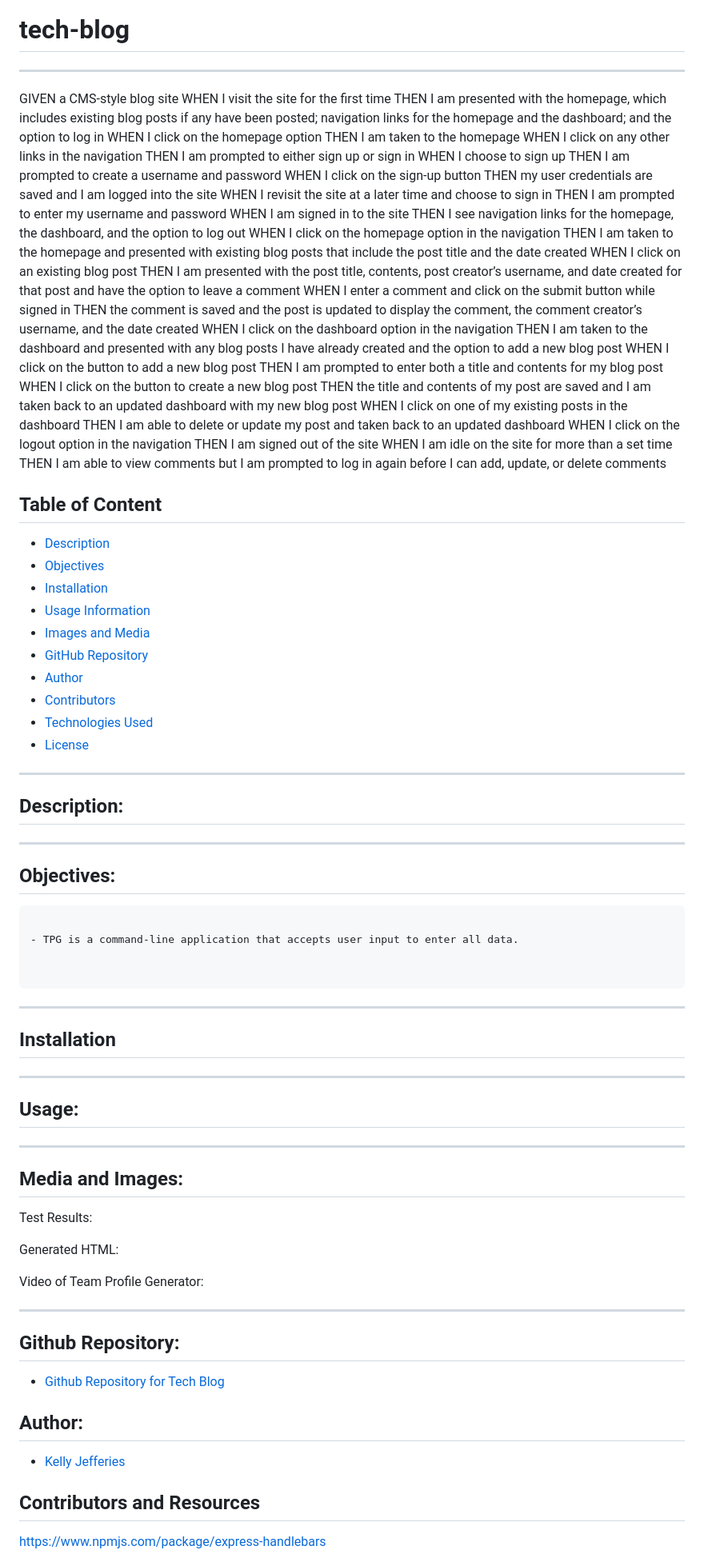
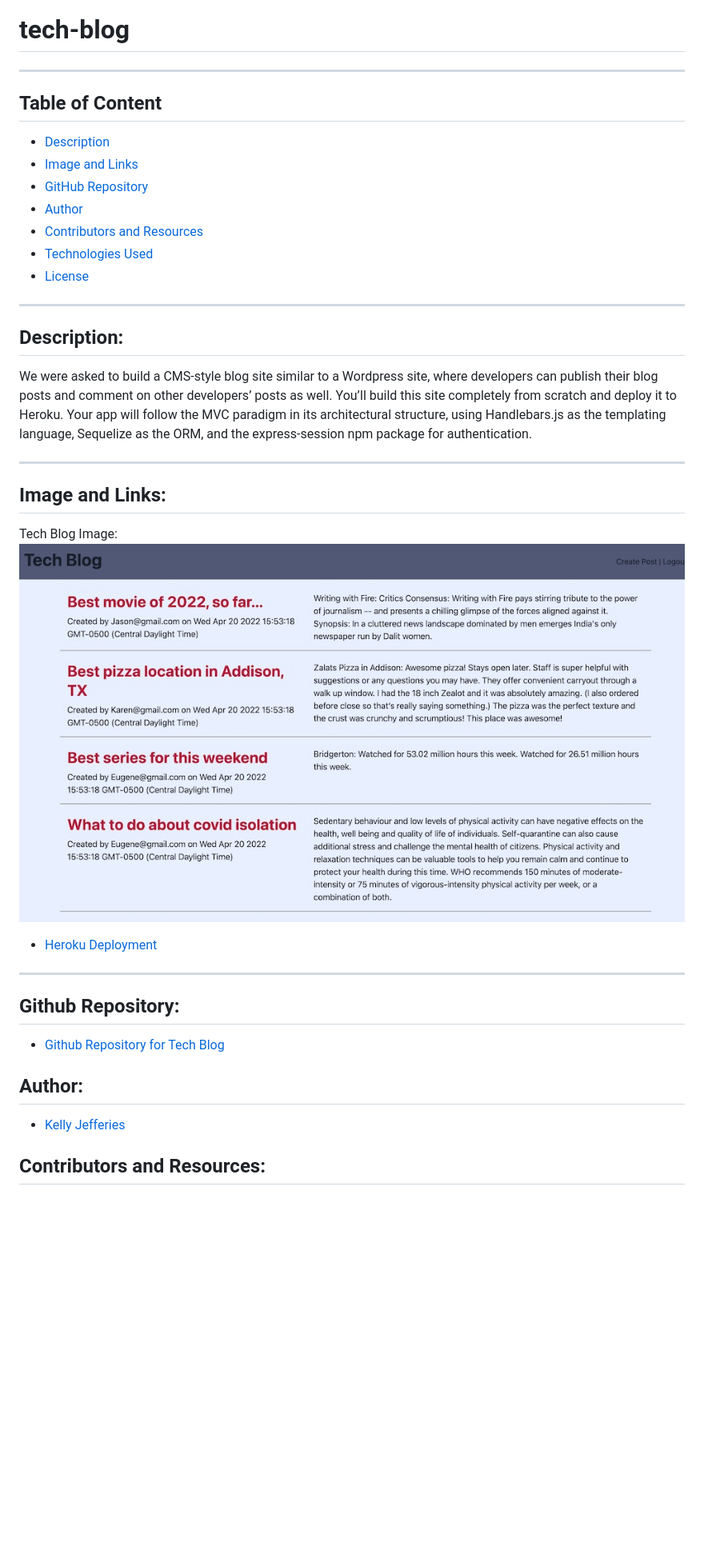
Before and after one commit to ksjefferies/tech-blog, a Markdown page: README.md, the part around the change printed below. Shown: that part at 80% size. Drawn GitHub-style; pictures changed too: public/images/tech-blog.jpg (added); blank space fills up the shorter version.

Commit message:
re-add index

````diff
--- a/README.md
+++ b/README.md
@@ -1,44 +1,5 @@
 # tech-blog
 -------
-
-
-
-
-GIVEN a CMS-style blog site
-WHEN I visit the site for the first time
-THEN I am presented with the homepage, which includes existing blog posts if any have been posted; navigation links for the homepage and the dashboard; and the option to log in
-WHEN I click on the homepage option
-THEN I am taken to the homepage
-WHEN I click on any other links in the navigation
-THEN I am prompted to either sign up or sign in
-WHEN I choose to sign up
-THEN I am prompted to create a username and password
-WHEN I click on the sign-up button
-THEN my user credentials are saved and I am logged into the site
-WHEN I revisit the site at a later time and choose to sign in
-THEN I am prompted to enter my username and password
-WHEN I am signed in to the site
-THEN I see navigation links for the homepage, the dashboard, and the option to log out
-WHEN I click on the homepage option in the navigation
-THEN I am taken to the homepage and presented with existing blog posts that include the post title and the date created
-WHEN I click on an existing blog post
-THEN I am presented with the post title, contents, post creator’s username, and date created for that post and have the option to leave a comment
-WHEN I enter a comment and click on the submit button while signed in
-THEN the comment is saved and the post is updated to display the comment, the comment creator’s username, and the date created
-WHEN I click on the dashboard option in the navigation
-THEN I am taken to the dashboard and presented with any blog posts I have already created and the option to add a new blog post
-WHEN I click on the button to add a new blog post
-THEN I am prompted to enter both a title and contents for my blog post
-WHEN I click on the button to create a new blog post
-THEN the title and contents of my post are saved and I am taken back to an updated dashboard with my new blog post
-WHEN I click on one of my existing posts in the dashboard
-THEN I am able to delete or update my post and taken back to an updated dashboard
-WHEN I click on the logout option in the navigation
-THEN I am signed out of the site
-WHEN I am idle on the site for more than a set time
-THEN I am able to view comments but I am prompted to log in again before I can add, update, or delete comments
-
-
 
 
 
@@ -49,62 +10,24 @@ THEN I am able to view comments but I am prompted to log in again before I can a
 ## Table of Content
 
 - [Description](#description)
-- [Objectives](#objectives)
-- [Installation](#installation)
-- [Usage Information](#usage)
-- [Images and Media](#media-and-images)
+- [Image and Links](#image-and-links)
 - [GitHub Repository](#github-repository)
 - [Author](#author)
-- [Contributors](#contributors)
+- [Contributors and Resources](#contributors-and-resources)
 - [Technologies Used](#technologies-used)
 - [License](#license)
 
 -------
 ## Description:
-<!--
-The Team Profile Generator (TPG) is a Node.js command-line application that takes in information about employees on a software engineering team, then generates an HTML webpage that displays summaries for each person. Testing is key to making code maintainable, so the application contains the ability to perform a unit test for every part of the code and ensure that it passes each test. -->
+We were asked to build a CMS-style blog site similar to a Wordpress site, where developers can publish their blog posts and comment on other developers’ posts as well. You’ll build this site completely from scratch and deploy it to Heroku. Your app will follow the MVC paradigm in its architectural structure, using Handlebars.js as the templating language, Sequelize as the ORM, and the express-session npm package for authentication.
 
 -------
+## Image and Links:
 
-## Objectives:
-```
+Tech Blog Image:
+![Screenshot of Tech Blog Site](./public/images/tech-blog.jpg)
 
-- TPG is a command-line application that accepts user input to enter all data.
-
-
-```
------
-## Installation
-
-<!-- 1. Clone the TPG repository off of GitHub. (Link to this repository is below)
-2. Install dependencies needed for this application:
-    1. right click on the team-profile-generator folder within VS Code and select 'Open in Integrated Terminal'
-    2. enter 'npm install'
-        - To confirm the install was successful, enter npm test and wait for the testing to complete.  Green means you're good to proceed. -->
-
------
-## Usage:
-
-<!-- 1. Start the integrated terminal within the app folder and enter 'node index.js' and press enter.
-2. Follow all the prompts.
-3. Once you are finished, you will find the generated HTML file within the 'dist' folder. -->
-
------
-## Media and Images:
-
-
-Test Results:
-<!-- ![Test Results](./assets/images/test-results.jpg) -->
-
-Generated HTML:
-<!-- ![Screenshot of Team Profile Generator HTML](./assets/images/team-profile-html.jpg) -->
-
-Video of Team Profile Generator:
-
-<!-- - [Media of Team Profile Generator Usage](https://drive.google.com/file/d/1HbrQiYWPQ4lBPNGMZkRT2A9l92PPlNAB/view?usp=sharing) -->
-
-
-
+- [Heroku Deployment](https://note-taker-2022-3.herokuapp.com/)
 
 ----
 ## Github Repository:
@@ -115,6 +38,5 @@ Video of Team Profile Generator:
 
 - [Kelly Jefferies](https://github.com/ksjefferies)
 
-## Contributors and Resources
-https://www.npmjs.com/package/express-handlebars
+## Contributors and Resources:
 
````
Also changed, not shown: other parts of README.md (+1 -2 lines), 2 other files.
